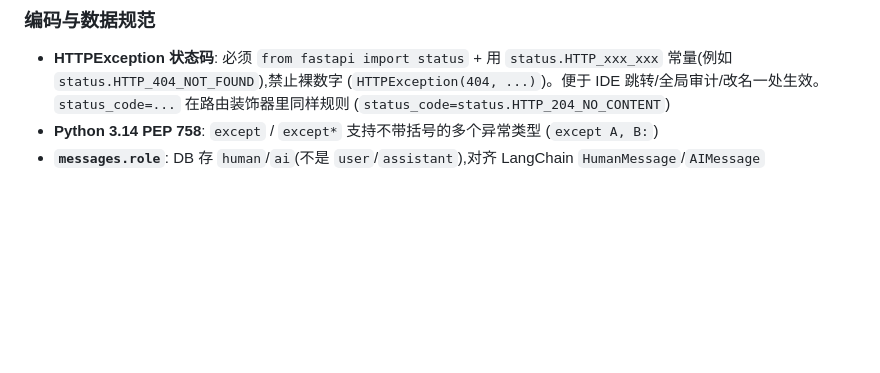
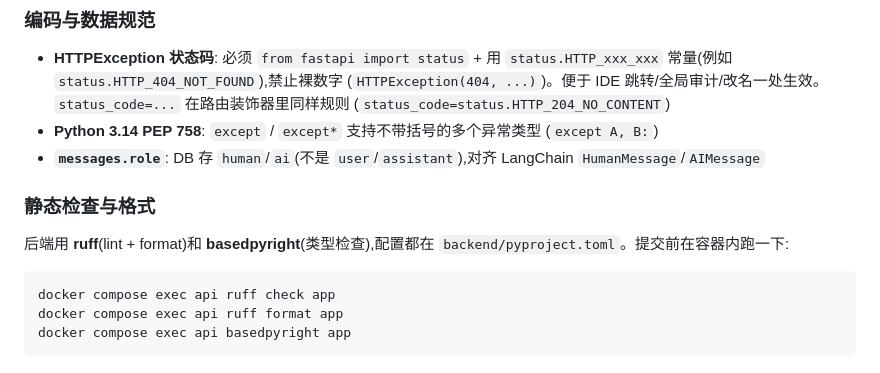
Before and after one commit to iverwong/LittleBox, a Markdown page: CLAUDE.md, the part around the change. GitHub-like rendering; blank space fills up the shorter version.

````diff
--- a/CLAUDE.md
+++ b/CLAUDE.md
@@ -154,3 +154,13 @@ mobile/
 - **HTTPException 状态码**: 必须 `from fastapi import status` + 用 `status.HTTP_xxx_xxx` 常量(例如 `status.HTTP_404_NOT_FOUND`),禁止裸数字 (`HTTPException(404, ...)`)。便于 IDE 跳转/全局审计/改名一处生效。`status_code=...` 在路由装饰器里同样规则 (`status_code=status.HTTP_204_NO_CONTENT`)
 - **Python 3.14 PEP 758**: `except` / `except*` 支持不带括号的多个异常类型 (`except A, B:`)
 - **`messages.role`**: DB 存 `human`/`ai`(不是 `user`/`assistant`),对齐 LangChain `HumanMessage`/`AIMessage`
+
+### 静态检查与格式
+
+后端用 **ruff**(lint + format)和 **basedpyright**(类型检查),配置都在 `backend/pyproject.toml`。提交前在容器内跑一下:
+
+```
+docker compose exec api ruff check app
+docker compose exec api ruff format app
+docker compose exec api basedpyright app
+```
````
Also changed, not shown: docs/backend-refactor.md (added, +543 -0 lines).
